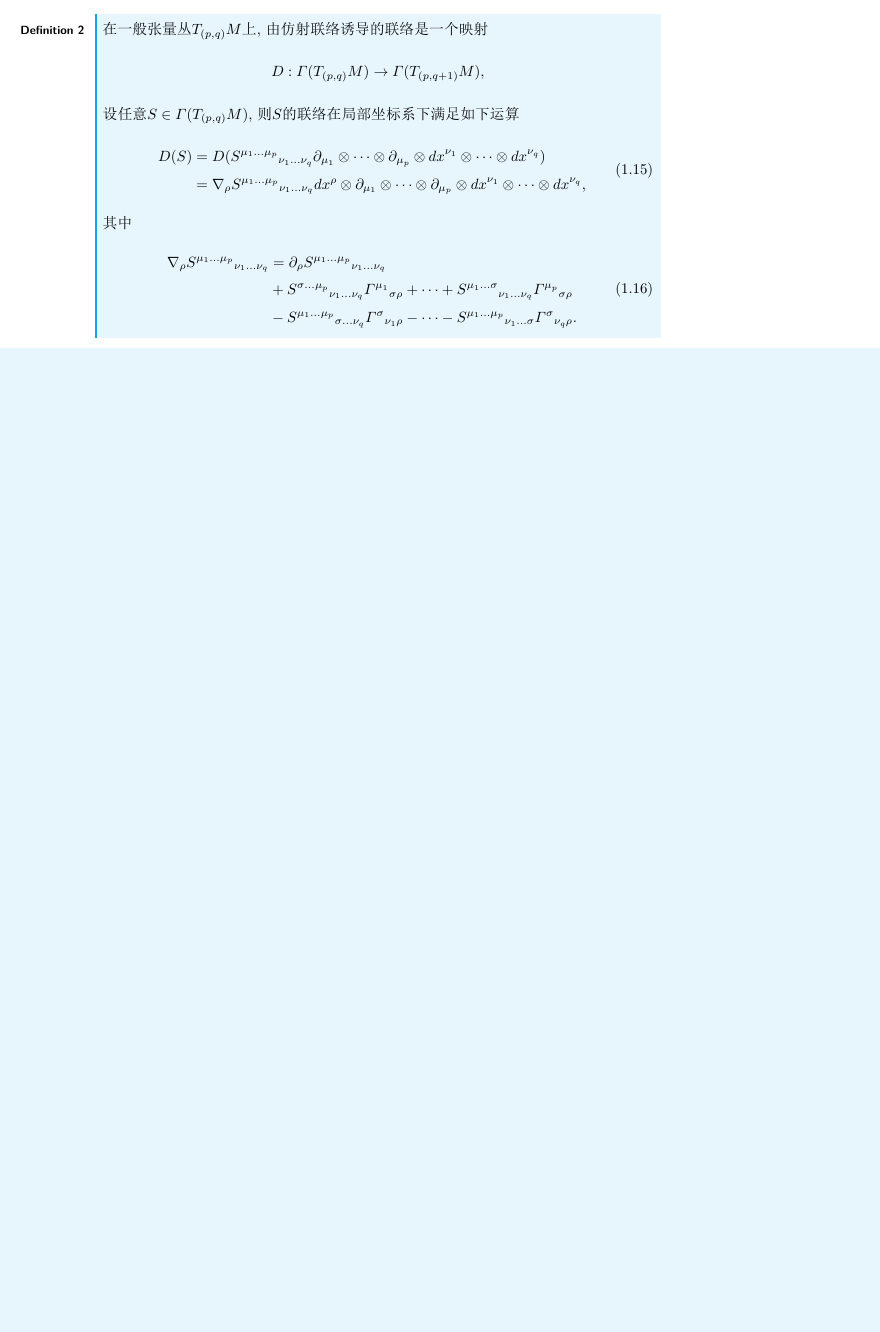
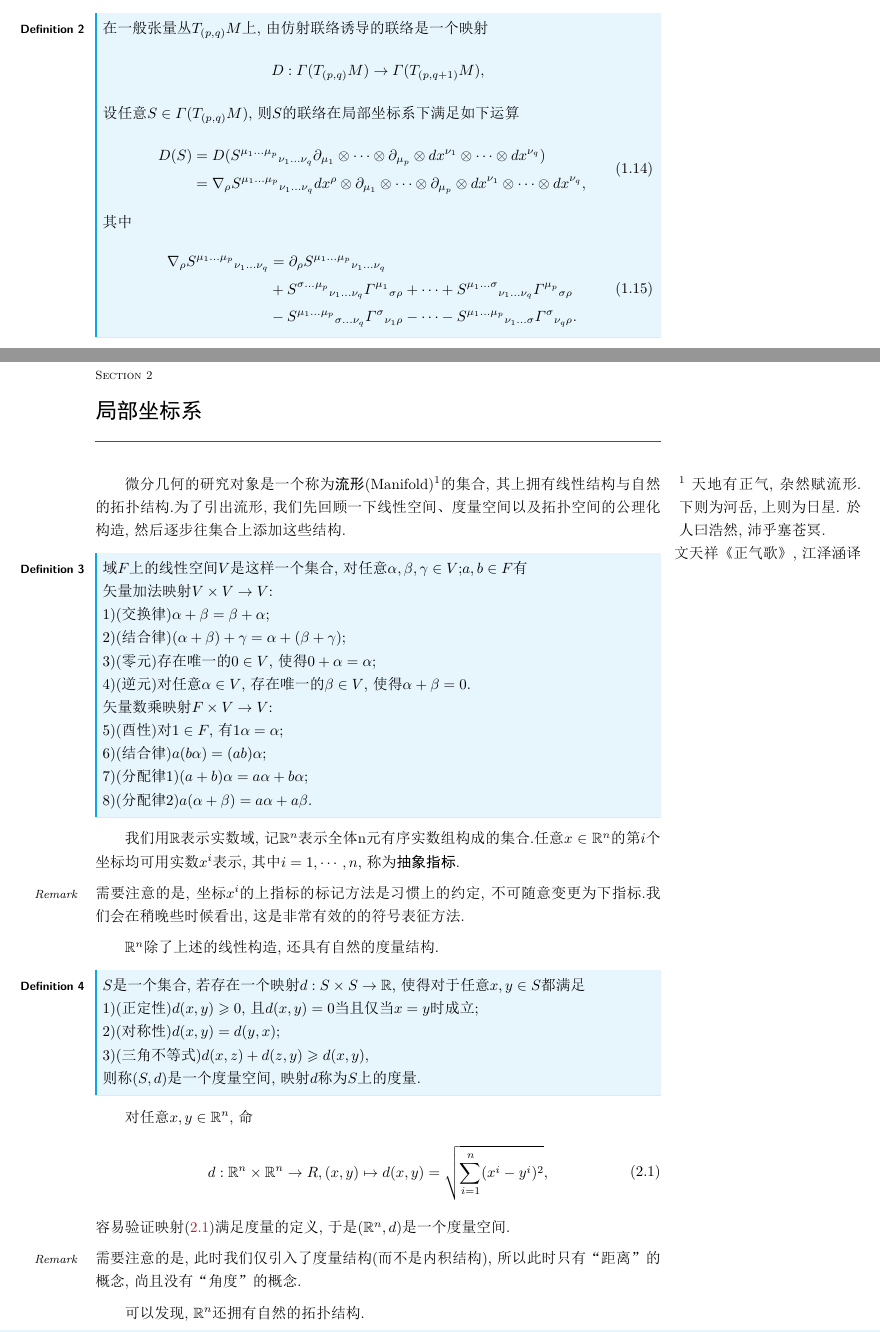
Before and after one commit to ShunzDai/phytex, a LaTeX document (main.tex, which reads articles/differential_geometry/coordinates.tex, articles/differential_geometry/part.tex): part of page 6 of 6 before the commit and two parts of pages 6 and 7 of 9 after it, the two joined at a grey line, cut so that both start at the same text, the shorter picture padded with empty space. The pictures show the PDF file main.pdf that the author committed with the source.

Commit message:
feat(part):增加章节

```diff
--- /dev/null
+++ b/articles/differential_geometry/coordinates.tex
@@ -0,0 +1,46 @@
+\section{局部坐标系}\label{sec:Coordinates}
+微分几何的研究对象是一个称为\textbf{流形}(Manifold)\sidenote{天地有正气, 杂然赋流形. 下则为河岳, 上则为日星. 於人曰浩然, 沛乎塞苍冥.\\\rightline{文天祥《正气歌》, 江泽涵译}}的集合, 其上拥有线性结构与自然的拓扑结构.为了引出流形, 我们先回顾一下线性空间、度量空间以及拓扑空间的公理化构造, 然后逐步往集合上添加这些结构.
+\begin{definition}
+  域$F$上的线性空间$V$是这样一个集合, 对任意$\alpha,\beta,\gamma\in V$;$a,b\in F$有
+
+  矢量加法映射$V\times V\rightarrow V$: \\
+  1)(交换律)$\alpha+\beta=\beta+\alpha$;\\
+  2)(结合律)$(\alpha+\beta)+\gamma=\alpha+(\beta+\gamma)$;\\
+  3)(零元)存在唯一的$0\in V$, 使得$0+\alpha=\alpha$;\\
+  4)(逆元)对任意$\alpha\in V$, 存在唯一的$\beta\in V$, 使得$\alpha+\beta=0$.
+
+  矢量数乘映射$F\times V\rightarrow V$: \\
+  5)(酉性)对$1\in F$, 有$1\alpha=\alpha$;\\
+  6)(结合律)$a(b\alpha)=(ab)\alpha$;\\
+  7)(分配律1)$(a+b)\alpha=a\alpha+b\alpha$;\\
+  8)(分配律2)$a(\alpha+\beta)=a\alpha+a\beta$.
+\end{definition}
+我们用$\mathbb{R}$表示实数域, 记$\mathbb{R}^n$表示全体n元有序实数组构成的集合.任意$x\in\mathbb{R}^n$的第$i$个坐标均可用实数$x^i$表示, 其中$i=1,\cdots,n$, 称为\textbf{抽象指标}.
+\begin{remark}
+  需要注意的是, 坐标$x^i$的上指标的标记方法是习惯上的约定, 不可随意变更为下指标.我们会在稍晚些时候看出, 这是非常有效的的符号表征方法.
+\end{remark}
+$\mathbb{R}^n$除了上述的线性构造, 还具有自然的度量结构.
+\begin{definition}
+  $S$是一个集合, 若存在一个映射$d:S\times S\rightarrow \mathbb{R}$, 使得对于任意$x,y\in S$都满足
+
+  1)(正定性)$d(x,y)\geqslant 0$, 且$d(x,y)=0$当且仅当$x=y$时成立;\\
+  2)(对称性)$d(x,y)=d(y,x)$;\\
+  3)(三角不等式)$d(x,z)+d(z,y)\geqslant d(x,y)$,
+
+  则称$(S,d)$是一个度量空间, 映射$d$称为$S$上的度量.
+\end{definition}
+对任意$x,y\in \mathbb{R}^n$, 命
+\begin{equation}\label{eq:metric of R}
+  \begin{split}
+    d:\mathbb{R}^n\times \mathbb{R}^n\rightarrow R,(x,y)\mapsto d(x,y)=\sqrt{\sum_{i=1}^n(x^i-y^i)^2},
+  \end{split}
+\end{equation}
+容易验证映射(\ref{eq:metric of R})满足度量的定义, 于是$(\mathbb{R}^n,d)$是一个度量空间.
+\begin{remark}
+  需要注意的是, 此时我们仅引入了度量结构(而不是内积结构), 所以此时只有“距离”的概念, 尚且没有“角度”的概念.
+\end{remark}
+可以发现, $\mathbb{R}^n$还拥有自然的拓扑结构.
+\begin{definition}
+  设$S$是一个集合, $O$是一些$S$的子集构成的集合.若$O$满足
+
+  1)$\varnothing\in O$且$S\in O$;\\
@@ -0,0 +51,43 @@
+\end{definition}
+在$\mathbb{R}^n$中, 记半径为$r$的开球为$$O(x,r)=\left\{y\in\mathbb{R}^n:d(x,y)<r\right\},$$若命
+$$O=\left\{O(x,r):x\in\mathbb{R}^n,r>0\right\},$$
+则$(\mathbb{R}^n,O)$成为一个拓扑空间.我们陆续为集合$\mathbb{R}^n$加上线性结构、度量结构、拓扑结构后, $\mathbb{R}^n$便称为Euclidean空间.
+\begin{remark}
+  这是Chern的表述.但笔者认为这样构造的$\mathbb{R}^n$上还没有内积结构, 似乎并不能被称为“欧氏空间”.笔者认为Chern这样构造是想通过$\mathbb{R}^n$的拓扑结构与流形的拓扑结构对应.欧氏空间的一个比较通俗的定义是直接往线性结构上附加内积结构, 不必有拓扑结构.
+\end{remark}
+拓扑空间上还可以加入额外的Hausdorff性质, 这种性质强调了拓扑空间是无限可分的.
+\begin{definition}
+  设$(S,O)$是一个拓扑空间, 若对于任意两点$x,y\in S$, 都存在邻域$O(x,a),O(y,b)\in O$, 使得$O(x,a)\cap O(y,b)\neq \varnothing$, 则称这个拓扑空间是Hausdorff空间.
+\end{definition}
+然后便可以给出流形的定义了.
+\begin{definition}
+  设$(M,O)$是一个Hausdorff空间.若对于任意一点$x\in M$, 都存在邻域$O(x,r)\in O$同胚于$\mathbb{R}^n$的一个开集, 则称$M$是一个$n$维\textbf{拓扑流形}.
+\end{definition}
+\begin{remark}
+  “同胚”指的是一个映射
+  \begin{equation}
+    \begin{split}
+      \varphi_{O_i}:O_i\subset O\rightarrow U\subset \mathbb{R}^n,u\in O_i\mapsto x^\mu\in U,
+    \end{split}
+  \end{equation}
+  形象的说, 就是将弯曲空间的局部与欧氏空间等同起来, 建立一个一一对应的映射关系.我们将$(O_i,\varphi_{O_i})$称为流形$M$的一个\textbf{坐标卡}(Chart).同胚是一种在拓扑上很强的映射关系, 以至于我们可以直接将映射$\varphi_{O_i}$的定义域和值域视为等同, 直接将任意一点$u$(这是流形$M$的元素)的坐标定义成它在同胚映射$\varphi_{O_i}$下的像(这是欧氏空间$\mathbb{R}^n$的元素):
+  \begin{equation}
+    \begin{split}
+      x\equiv \varphi_{O_i}(u),
+    \end{split}
+  \end{equation}
+  我们将$(O_i,x^\mu)$称为一个\textbf{局部坐标系}.
+\end{remark}
+有了流形局部与欧氏空间的同胚关系, 我们便可以在流形上逐点定义同胚映射, 用可数个局部坐标系覆盖整个流形.由于流形上的每个邻域$O(x,r)$都是开集, 为了让这些开集能将流形覆盖, 则相邻开集的交集必不为空集(这里就用到了流形的Hausdorff性质), 现在我们来看看这个交集上会发生什么.
+
+假设$(O_i,x)$和$(O_j,x')$是流形上的两个局部坐标系, 且$O_i\cap O_j\neq \varnothing$.由于同胚映射是一一的, 这意味着它还是可逆的, 于是在$O_i$和$O_j$的交叠区域$O_i\cap O_j$(这也是一个开集)中可定义一个复合的同胚映射$\varphi_{O_j}\circ \varphi^{-1}_{O_i}$, 其中$\varphi^{-1}_{O_i}$是$\varphi_{O_i}$的逆, 因此它是从$\mathbb{R}^n$的开子集到$O_i\cap O_j$的映射, 而$\varphi_{O_j}$又是从$O_i\cap O_j$到$\mathbb{R}^n$的开子集的映射, 所以复合映射$\varphi_{O_j}\circ \varphi^{-1}_{O_i}$是从$\mathbb{R}^n$的一个开集到另一个开集的映射:
+\begin{equation}\label{eq:Coordinate_Transformation1}
+  \begin{split}
+    \varphi_{O_j}\circ \varphi^{-1}_{O_i}:U_i\subset\mathbb{R}^n\rightarrow U_j\subset\mathbb{R}^n,(x^1,\cdots,x^n)\mapsto (x'^1,\cdots,x'^n).
+  \end{split}
+\end{equation}
+注意到(\ref{eq:Coordinate_Transformation1})相当于“输入$x^\mu$, 输出$x'^1$;$\cdots$;输入$x^\mu$, 输出$x'^n$”, 于是上述复合映射实质上是$n$个函数构成的函数组:
+\begin{equation}\label{eq:Coordinate_Transformation2}
+  \begin{split}
+    x'^\mu=x'^\mu(x^\nu),
+  \end{split}
@@ -0,0 +102,11 @@
+  \begin{split}
+    x^\mu&=x^\mu(x'^\nu).
+  \end{split}
+\end{equation}
+上述两个同胚映射是互逆的, 这是因为$\varphi_{O_j}\circ \varphi^{-1}_{O_i}\circ \varphi_{O_i}\circ \varphi^{-1}_{O_j}=id$.如果坐标变换$x'^\mu=x'^\mu(x^\nu)$和$x^\mu=x^\mu(x'^\nu)$有直到$r\in\mathbb{Z}^+$阶连续的偏导数, 则称这两个坐标系是$C^r$相容的.如果坐标变换有任意阶连续的偏导数, 则称这两个坐标系是$C^\infty$相容的.
+\begin{remark}
+  需要注意的是, 相容性条件对$O_i\cap O_j=\varnothing$或$O_i\cap O_j\neq \varnothing$均成立, 这意味着(\ref{eq:Coordinate_Transformation2})和(\ref{eq:Coordinate_Transformation4})的定义域分别是$U_i$和$U_j$, 值域分别是$U_j$和$U_i$, 而不是$U_i$和$U_j$中互相同胚的那部分开子集.事实上(\ref{eq:Coordinate_Transformation1})和(\ref{eq:Coordinate_Transformation3})也展示了这一点.
+\end{remark}
+
+下面我们给出\textbf{坐标卡册}(Atlas)的定义.
+\begin{definition}
@@ -0,0 +120 @@
+\end{definition}
--- a/articles/differential_geometry/part.tex
+++ b/articles/differential_geometry/part.tex
@@ -1,3 +1,5 @@
-\part{Test Part 1}
+\part{微分几何}
 \lipsum[1]
 \input{articles/differential_geometry/connection.tex}
+\newpage
+\input{articles/differential_geometry/coordinates.tex}
```
Also changed, not shown: articles/differential_geometry/connection.tex (+21 -11 lines), main.pdf, articles/differential_geometry/coordinates.tex (19 more changed lines).
